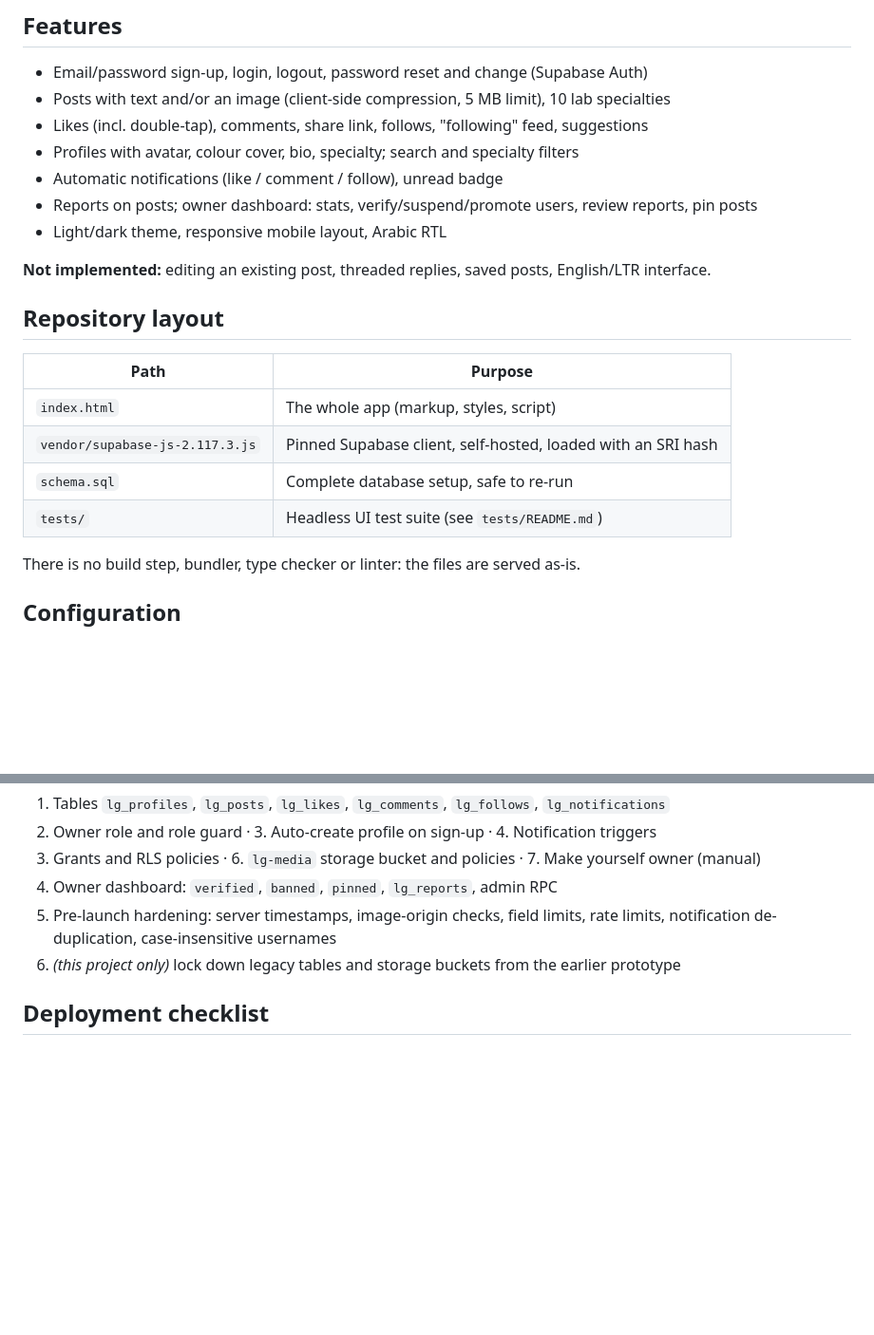
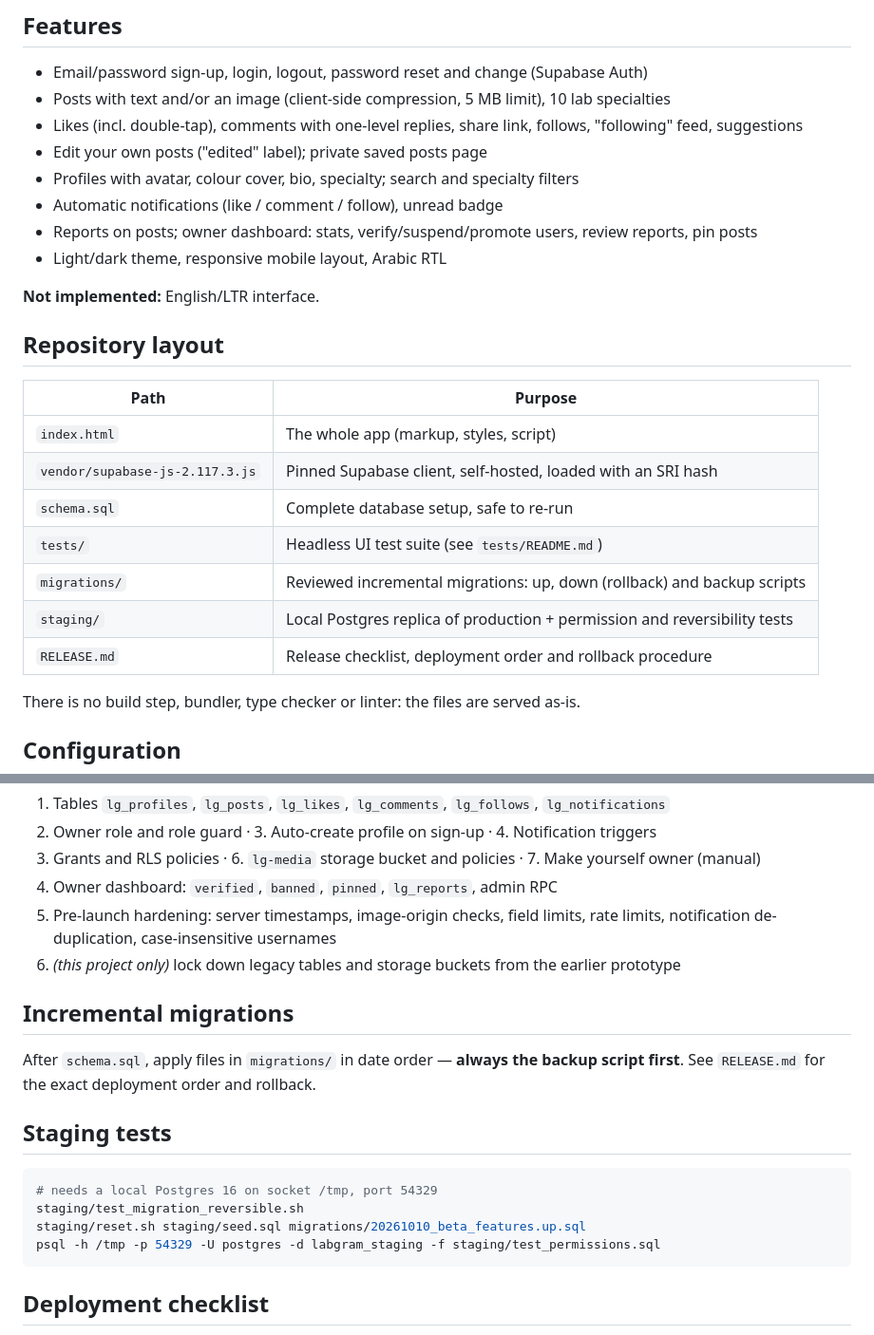
Before and after one commit to mam87/LabGram2, a Markdown page: README.md, 2 parts joined by grey strips. Shown at 95% size. Rendered like a GitHub page; blank space fills up the shorter version.

Commit message:
Add release checklist; document migrations and staging tests
Co-Authored-By: Claude Opus 5.5 <noreply@anthropic.com>
Claude-Session: https://claude.ai/code/session_016Ns2aT2X26ECcJGrN4ocdj

````diff
--- a/README.md
+++ b/README.md
@@ -6,13 +6,14 @@ Arabic social network for laboratory professionals — a single static page on G
 ## Features
 - Email/password sign-up, login, logout, password reset and change (Supabase Auth)
 - Posts with text and/or an image (client-side compression, 5 MB limit), 10 lab specialties
-- Likes (incl. double-tap), comments, share link, follows, "following" feed, suggestions
+- Likes (incl. double-tap), comments with one-level replies, share link, follows, "following" feed, suggestions
+- Edit your own posts ("edited" label); private saved posts page
 - Profiles with avatar, colour cover, bio, specialty; search and specialty filters
 - Automatic notifications (like / comment / follow), unread badge
 - Reports on posts; owner dashboard: stats, verify/suspend/promote users, review reports, pin posts
 - Light/dark theme, responsive mobile layout, Arabic RTL
 
-**Not implemented:** editing an existing post, threaded replies, saved posts, English/LTR interface.
+**Not implemented:** English/LTR interface.
 
 ## Repository layout
 | Path | Purpose |
@@ -21,6 +22,9 @@ Arabic social network for laboratory professionals — a single static page on G
 | `vendor/supabase-js-2.117.3.js` | Pinned Supabase client, self-hosted, loaded with an SRI hash |
 | `schema.sql` | Complete database setup, safe to re-run |
 | `tests/` | Headless UI test suite (see `tests/README.md`) |
+| `migrations/` | Reviewed incremental migrations: up, down (rollback) and backup scripts |
+| `staging/` | Local Postgres replica of production + permission and reversibility tests |
+| `RELEASE.md` | Release checklist, deployment order and rollback procedure |
 
 There is no build step, bundler, type checker or linter: the files are served as-is.
 
@@ -39,6 +43,17 @@ Run `schema.sql` in **Supabase → SQL Editor** (idempotent). Sections, in order
 9. Pre-launch hardening: server timestamps, image-origin checks, field limits, rate limits, notification de-duplication, case-insensitive usernames
 10. *(this project only)* lock down legacy tables and storage buckets from the earlier prototype
 
+## Incremental migrations
+After `schema.sql`, apply files in `migrations/` in date order — **always the backup script first**. See `RELEASE.md` for the exact deployment order and rollback.
+
+## Staging tests
+```bash
+# needs a local Postgres 16 on socket /tmp, port 54329
+staging/test_migration_reversible.sh
+staging/reset.sh staging/seed.sql migrations/20261010_beta_features.up.sql
+psql -h /tmp -p 54329 -U postgres -d labgram_staging -f staging/test_permissions.sql
+```
+
 ## Deployment checklist
 1. **Supabase → Authentication → URL Configuration** — set **Site URL** to the live address (e.g. `https://mam87.github.io/LabGram2/`) and add it to **Redirect URLs**. Without this, confirmation and password-reset emails link to `localhost` and fail.
 2. **Supabase → Authentication → Providers → Email / Password security** — enable *Leaked password protection*.
````
Also changed, not shown: RELEASE.md (added, +66 -0 lines).
